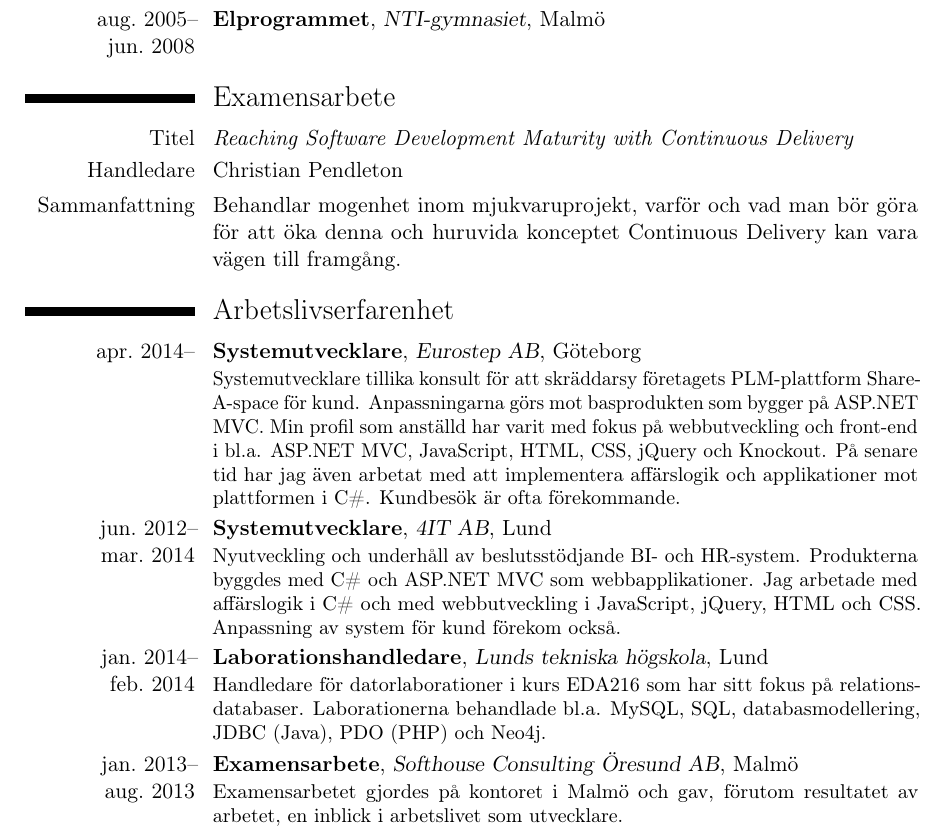
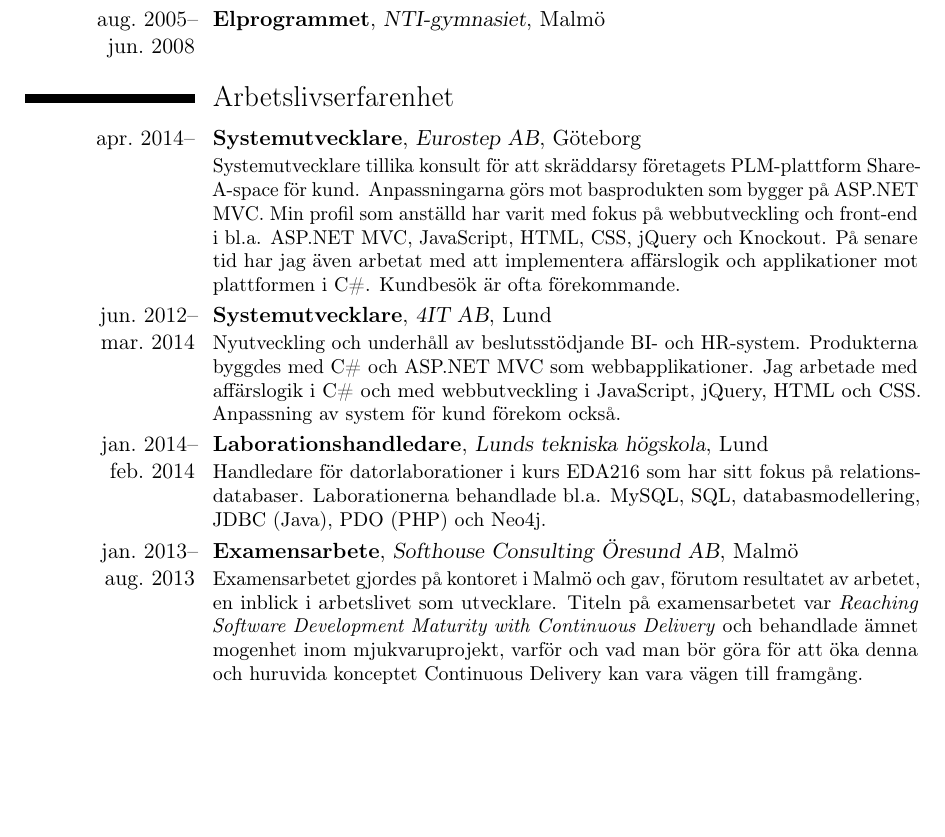
Before and after one commit to vikekh/cv, a LaTeX CV (cv.tex): part of page 1 of 2, cut so that both start at the same text, the shorter picture padded with empty space. Compiled offline with pdfLaTeX.

Commit message:
Removed thesis section

```diff
--- a/cv.tex
+++ b/cv.tex
@@ -12,14 +12,6 @@
     Inriktning programvara.
 }
 \cventry{aug.~2005--jun.~2008}{Elprogrammet}{NTI-gymnasiet}{Malmö}{}{}
-
-\section{Examensarbete}
-
-\cvitem{Titel}{\emph{Reaching Software Development Maturity with Continuous Delivery}}
-\cvitem{Handledare}{Christian Pendleton}
-\cvitem{Sammanfattning}{
-    Behandlar mogenhet inom mjukvaruprojekt, varför och vad man bör göra för att öka denna och huruvida konceptet Continuous Delivery kan vara vägen till framgång.
-}
 
 \section{Arbetslivserfarenhet}
 
@@ -42,6 +34,7 @@
 }
 \cventry{jan.~2013--aug.~2013}{Examensarbete}{Softhouse Consulting Öresund AB}{Malmö}{}{
     Examensarbetet gjordes på kontoret i Malmö och gav, förutom resultatet av arbetet, en inblick i arbetslivet som utvecklare.
+    Titeln på examensarbetet var \emph{Reaching Software Development Maturity with Continuous Delivery} och behandlade ämnet mogenhet inom mjukvaruprojekt, varför och vad man bör göra för att öka denna och huruvida konceptet Continuous Delivery kan vara vägen till framgång.
 }
 
 \section{Språkkunskaper}
```
